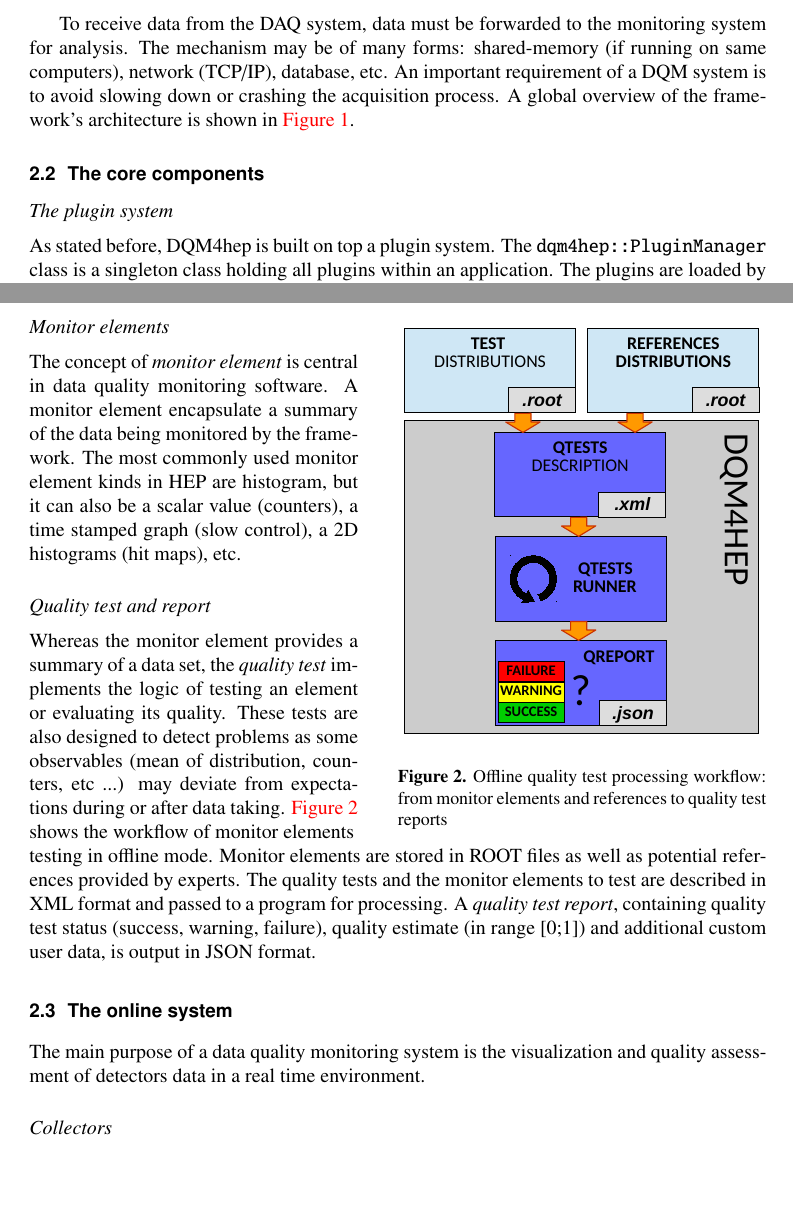
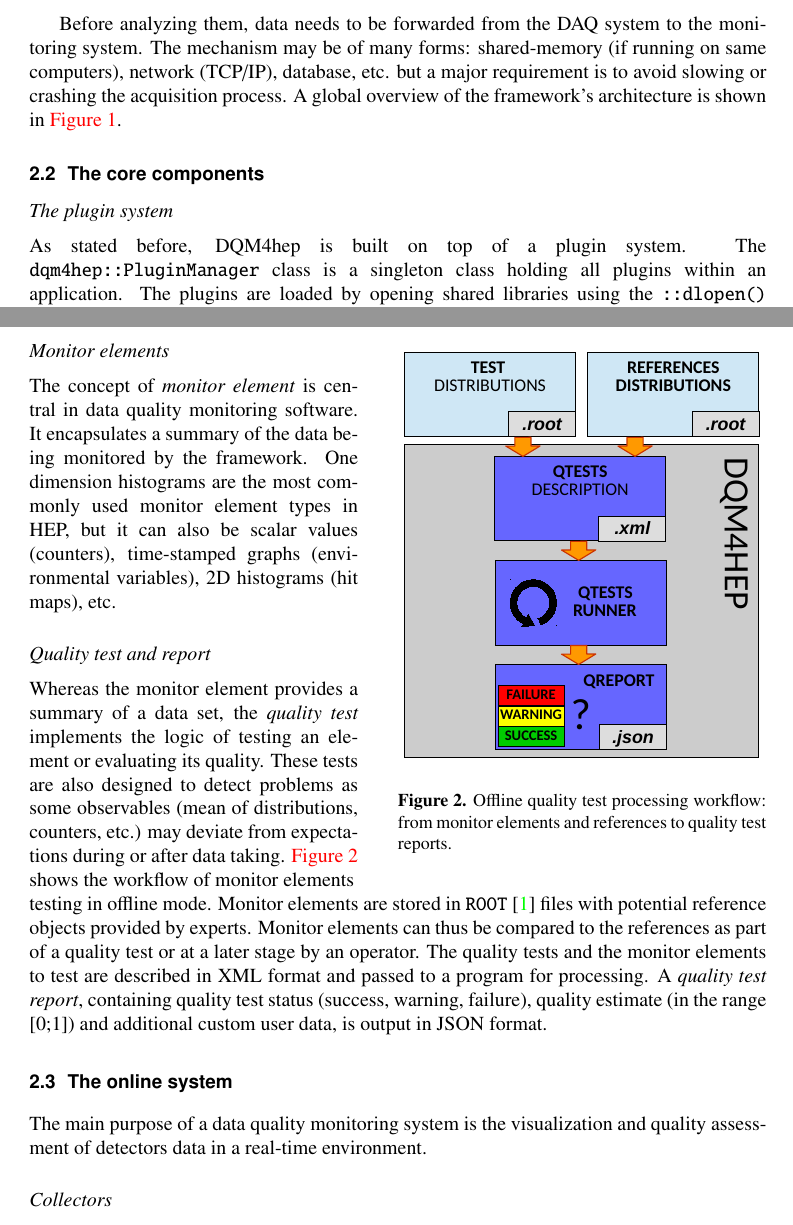
Before and after one commit to DQM4hep/Resources, a LaTeX document (proceedings/CHEP2018/DQM4hep-proceedings.tex): two parts of pages 3 and 4 of 7, joined at a grey line, cut at the place of the change, the shorter picture padded with empty space. Compiled offline with pdfLaTeX.

Commit message:
CHEP2018 - Various typos, format, reformulation

```diff
--- a/proceedings/CHEP2018/DQM4hep-proceedings.tex
+++ b/proceedings/CHEP2018/DQM4hep-proceedings.tex
@@ -143,7 +141,6 @@ The online analysis application has to be carefully designed in terms of memory
 
-To receive data from the DAQ system, data must be forwarded to the monitoring system for analysis.
-The mechanism may be of many forms: shared-memory (if running on same computers), network (TCP/IP), database, etc.
-An important requirement of a DQM system is to avoid slowing down or crashing the acquisition process.
+Before analyzing them, data needs to be forwarded from the DAQ system to the monitoring system.
+The mechanism may be of many forms: shared-memory (if running on same computers), network (TCP/IP), database, etc. but a major requirement is to avoid slowing or crashing the acquisition process.
 A global overview of the framework's architecture is shown in~\autoref{fig:GlobalArchitectureDiagram}.
 
 \subsection{The core components}
@@ -151,7 +148,7 @@ A global overview of the framework's architecture is shown in~\autoref{fig:Globa
 
 \paragraph{The plugin system}
 
-As stated before, DQM4hep is built on top a plugin system.
+As stated before, DQM4hep is built on top of a plugin system.
 The \texttt{dqm4hep::PluginManager} class is a singleton class holding all plugins within an application.
 The plugins are loaded by opening shared libraries using the \texttt{::dlopen()} function at startup.
 A user class object can be created on the heap by querying a specific plugin to the \texttt{dqm4hep::PluginManager} and
@@ -195,42 +192,38 @@ public:
 \end{lstlisting}
 
 The streamer implementation can be declared as a plugin and loaded at runtime using the \texttt{dqm4hep::PluginManager}.
-The combination of \texttt{dqm4hep::PluginManager}, \texttt{dqm4hep::Event} and \texttt{dqm4hep::EventStreamerPlugin} gives the
-fully required flexibility for such a framework.
+The combination of \texttt{dqm4hep::PluginManager}, \texttt{dqm4hep::Event} and \texttt{dqm4hep::EventStreamerPlugin} gives the fully required flexibility for such a framework.
 
 { % bracket needed for wrapfigure for this paper ...
 
 \begin{wrapfigure}{R}{0.5\textwidth}
     \includegraphics[width=\linewidth]{figs/QTestRunner.pdf}
-    \caption{Offline quality test processing workflow: from monitor elements and references to quality test reports}
+    \caption{Offline quality test processing workflow: from monitor elements and references to quality test reports.}
     \label{fig:QTestsAndQReports}
 \end{wrapfigure}
 
 \paragraph{Monitor elements}
 
 The concept of \textit{monitor element} is central in data quality monitoring software.
-A monitor element encapsulate a summary of the data being monitored by the framework.
-The most commonly used monitor element kinds in HEP are histogram, but it can also be a scalar value (counters), a time stamped graph
-(slow control), a 2D histograms (hit maps), etc.
+It encapsulates a summary of the data being monitored by the framework.
+One dimension histograms are the most commonly used monitor element types in HEP, but it can also be scalar values (counters), time-stamped graphs (environmental variables), 2D histograms (hit maps), etc.
 
 \paragraph{Quality test and report}
 
-Whereas the monitor element provides a summary of a data set, the \textit{quality test} implements the logic of testing
-an element or evaluating its quality. These tests are also designed to detect problems as some observables (mean of
-distribution, counters, etc ...) may deviate from expectations during or after data taking. \autoref{fig:QTestsAndQReports}
-shows the workflow of monitor elements
+Whereas the monitor element provides a summary of a data set, the \textit{quality test} implements the logic of testing an element or evaluating its quality.
+These tests are also designed to detect problems as some observables (mean of distributions, counters, etc.) may deviate from expectations during or after data taking. \autoref{fig:QTestsAndQReports} shows the workflow of monitor elements
 
 } % bracket needed for wrapfigure for this paper ...
 % infortunately have to do the job of wrapfigure here ...
-\noindent testing in offline mode. Monitor elements are stored in ROOT files as well as potential
-references provided by experts.
-The quality tests and the monitor elements to test are described in XML format and passed to
-a program for processing. A \textit{quality test report}, containing quality test status (success, warning, failure), quality estimate
-(in range [0;1]) and additional custom user data, is output in JSON format.
+\noindent testing in offline mode.
+Monitor elements are stored in \texttt{ROOT}~\cite{ROOT} files with potential reference objects provided by experts.
+Monitor elements can thus be compared to the references as part of a quality test or at a later stage by an operator.
+The quality tests and the monitor elements to test are described in XML format and passed to a program for processing.
+A \textit{quality test report}, containing quality test status (success, warning, failure), quality estimate (in the range [0;1]) and additional custom user data, is output in JSON format.
 
 \subsection{The online system}
 \label{subsec:online}
-The main purpose of a data quality monitoring system is the visualization and quality assessment of detectors data in a real time environment.
+The main purpose of a data quality monitoring system is the visualization and quality assessment of detectors data in a real-time environment.
 
 \paragraph{Collectors}\label{par:Collectors}
 The first stage in this process is to get the data from the DAQ system to the analyses modules.
```
Also changed, not shown: proceedings/CHEP2018/DQM4hep-proceedings.tex (52 more changed lines).
